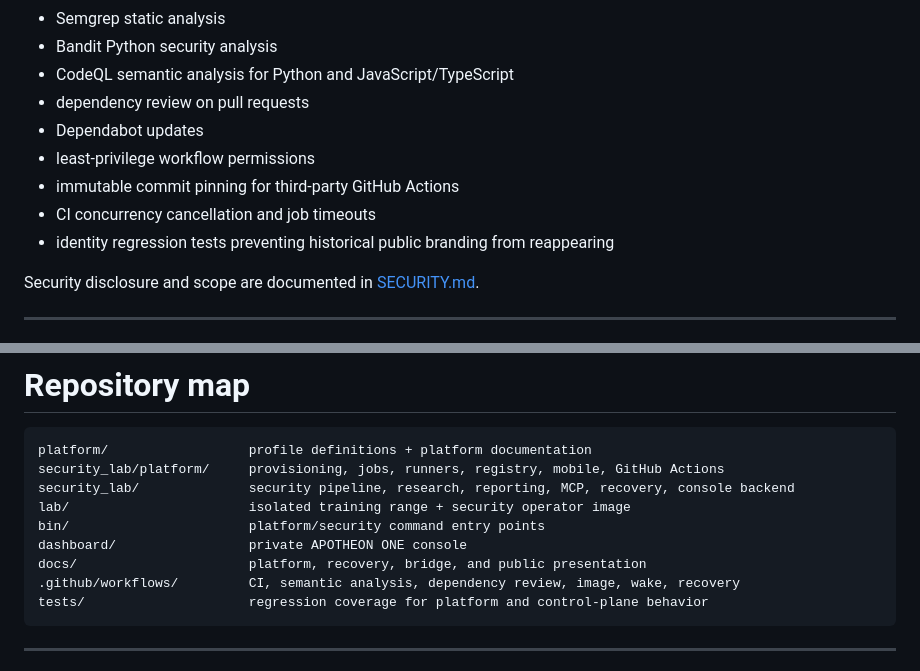
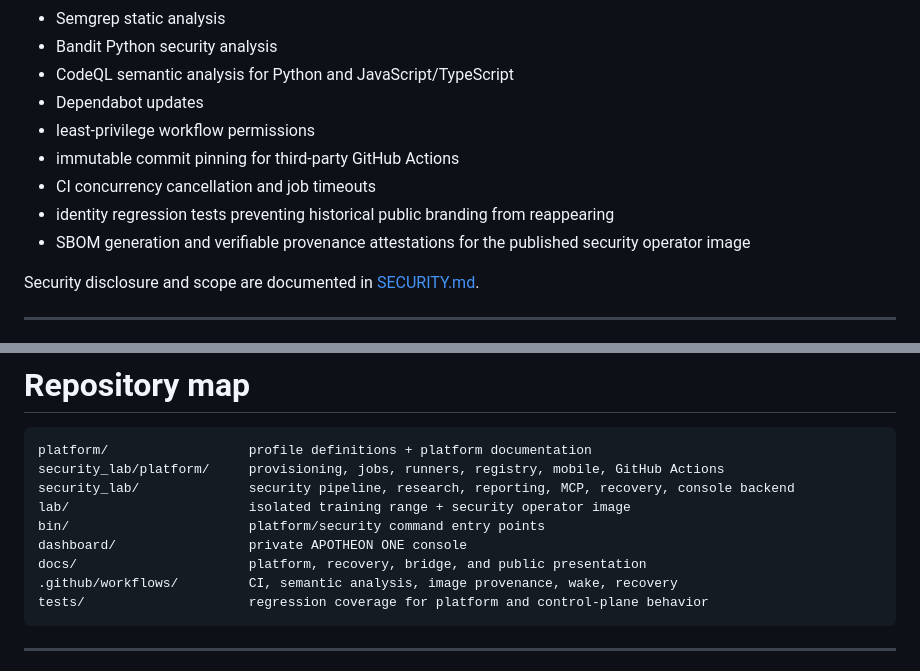
Before and after one commit to thewire1o1/Security-Lab, a Markdown page: README.md, 2 parts joined by grey strips. Rendered like a GitHub page.

Commit message:
Align README with verified security controls

````diff
--- a/README.md
+++ b/README.md
@@ -277,12 +277,12 @@ Current controls include:
 - Semgrep static analysis
 - Bandit Python security analysis
 - CodeQL semantic analysis for Python and JavaScript/TypeScript
-- dependency review on pull requests
 - Dependabot updates
 - least-privilege workflow permissions
 - immutable commit pinning for third-party GitHub Actions
 - CI concurrency cancellation and job timeouts
 - identity regression tests preventing historical public branding from reappearing
+- SBOM generation and verifiable provenance attestations for the published security operator image
 
 Security disclosure and scope are documented in [SECURITY.md](SECURITY.md).
 
@@ -344,7 +344,7 @@ lab/                       isolated training range + security operator image
 bin/                       platform/security command entry points
 dashboard/                 private APOTHEON ONE console
 docs/                      platform, recovery, bridge, and public presentation
-.github/workflows/         CI, semantic analysis, dependency review, image, wake, recovery
+.github/workflows/         CI, semantic analysis, image provenance, wake, recovery
 tests/                     regression coverage for platform and control-plane behavior
 ```
 
````
